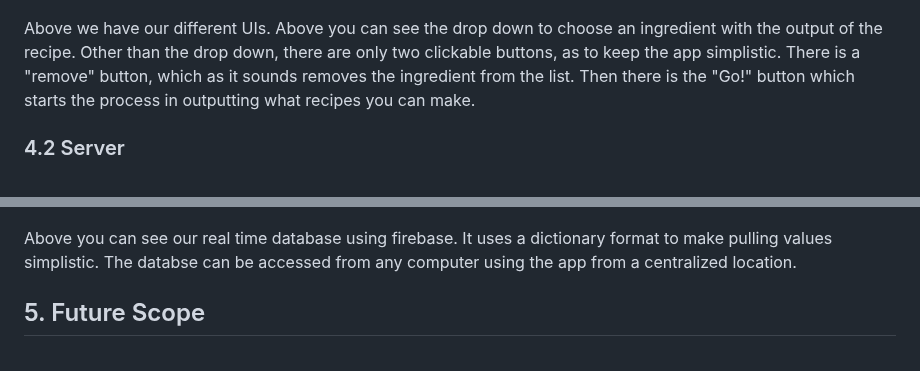
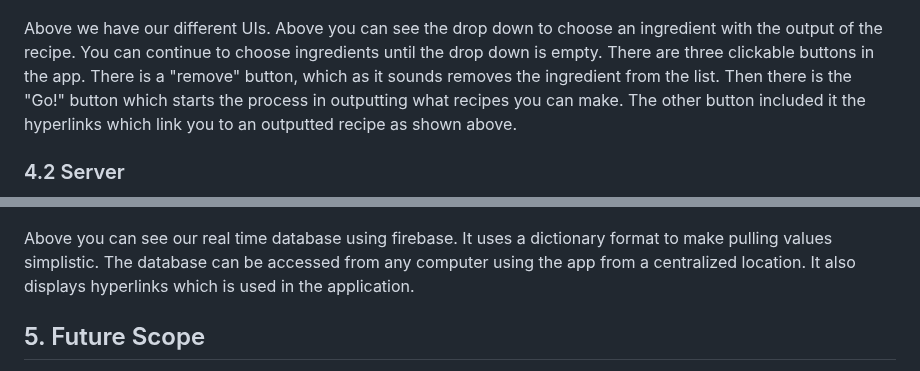
Before and after one commit to EvanGrone/RecipeApp, a Markdown page: README.md, 2 parts joined by grey strips. GitHub-like rendering.

```diff
--- a/README.md
+++ b/README.md
@@ -50,11 +50,11 @@ This section shows the sequence diagram for our RecipeFinder App. Initially, a u
 ![Phone(4).png](https://github.com/EvanGrone/RecipeApp/blob/main/Images/Phone(4).png)
 ![Link_Example.png](https://github.com/EvanGrone/RecipeApp/blob/main/Images/Link_Example.png)
 
-Above we have our different UIs. Above you can see the drop down to choose an ingredient with the output of the recipe. Other than the drop down, there are only two clickable buttons, as to keep the app simplistic. There is a "remove" button, which as it sounds removes the ingredient from the list. Then there is the "Go!" button which starts the process in outputting what recipes you can make.
+Above we have our different UIs. Above you can see the drop down to choose an ingredient with the output of the recipe. You can continue to choose ingredients until the drop down is empty. There are three clickable buttons in the app. There is a "remove" button, which as it sounds removes the ingredient from the list. Then there is the "Go!" button which starts the process in outputting what recipes you can make. The other button included it the hyperlinks which link you to an outputted recipe as shown above.
 ### 4.2 Server
 ![Final_Database.png](https://github.com/EvanGrone/RecipeApp/blob/main/Images/Final_DataBase.png)
 
-Above you can see our real time database using firebase. It uses a dictionary format to make pulling values simplistic. The databse can be accessed from any computer using the app from a centralized location.
+Above you can see our real time database using firebase. It uses a dictionary format to make pulling values simplistic. The database can be accessed from any computer using the app from a centralized location. It also displays hyperlinks which is used in the application.
 ## 5. Future Scope
 There are lots of ways in which the RecipeFinder App could be further developed if more time was available. Using a larger set of data would be useful for users because it would give more recipe options available to match with. Also, adding machine learning to the app would be beneficial. If a like and dislike button were added, then the system could learn what recipes the user seems to enjoy or even what is popular and take that into account when outputting a recipe.
 ## 6. Conclusion
```
